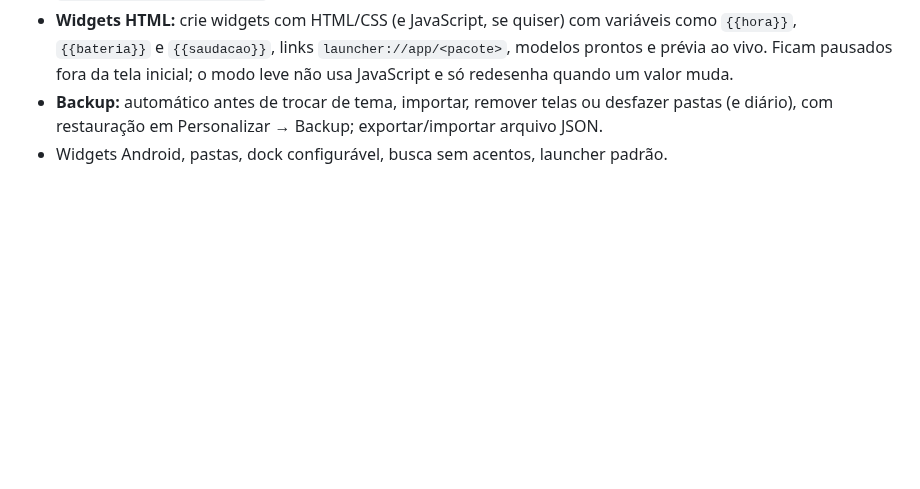
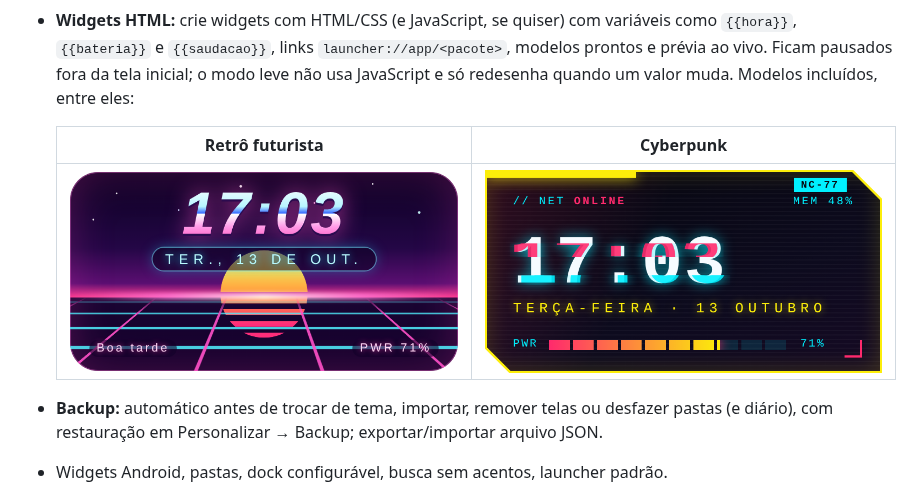
Before and after one commit to jesieldotdev/launcher, a Markdown page: README.md, the part around the change. GitHub-like rendering; pictures changed too: docs/screenshots/html-widget-cyberpunk.png (added), docs/screenshots/html-widget-retro.png (added); blank space fills up the shorter version.

```diff
--- a/README.md
+++ b/README.md
@@ -71,7 +71,11 @@ _Capturas geradas pelos testes de screenshot com apps de exemplo._
 - **Widgets HTML:** crie widgets com HTML/CSS (e JavaScript, se quiser) com variáveis como
   `{{hora}}`, `{{bateria}}` e `{{saudacao}}`, links `launcher://app/<pacote>`, modelos prontos e
   prévia ao vivo. Ficam pausados fora da tela inicial; o modo leve não usa JavaScript e só
-  redesenha quando um valor muda.
+  redesenha quando um valor muda. Modelos incluídos, entre eles:
+
+  | Retrô futurista | Cyberpunk |
+  | --- | --- |
+  | ![](docs/screenshots/html-widget-retro.png) | ![](docs/screenshots/html-widget-cyberpunk.png) |
 - **Backup:** automático antes de trocar de tema, importar, remover telas ou desfazer pastas (e
   diário), com restauração em Personalizar → Backup; exportar/importar arquivo JSON.
 - Widgets Android, pastas, dock configurável, busca sem acentos, launcher padrão.
```
Also changed, not shown: 4 other files.
